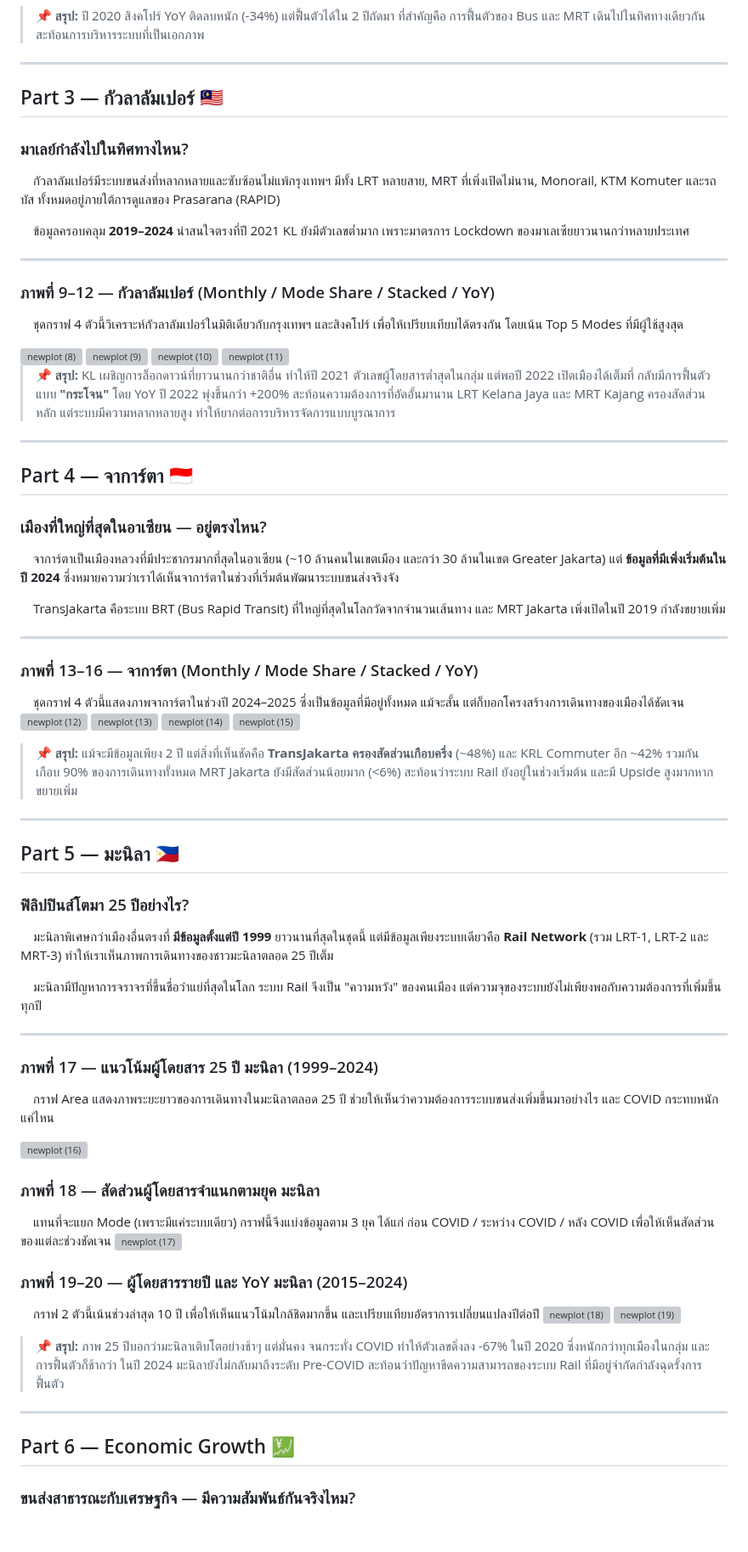
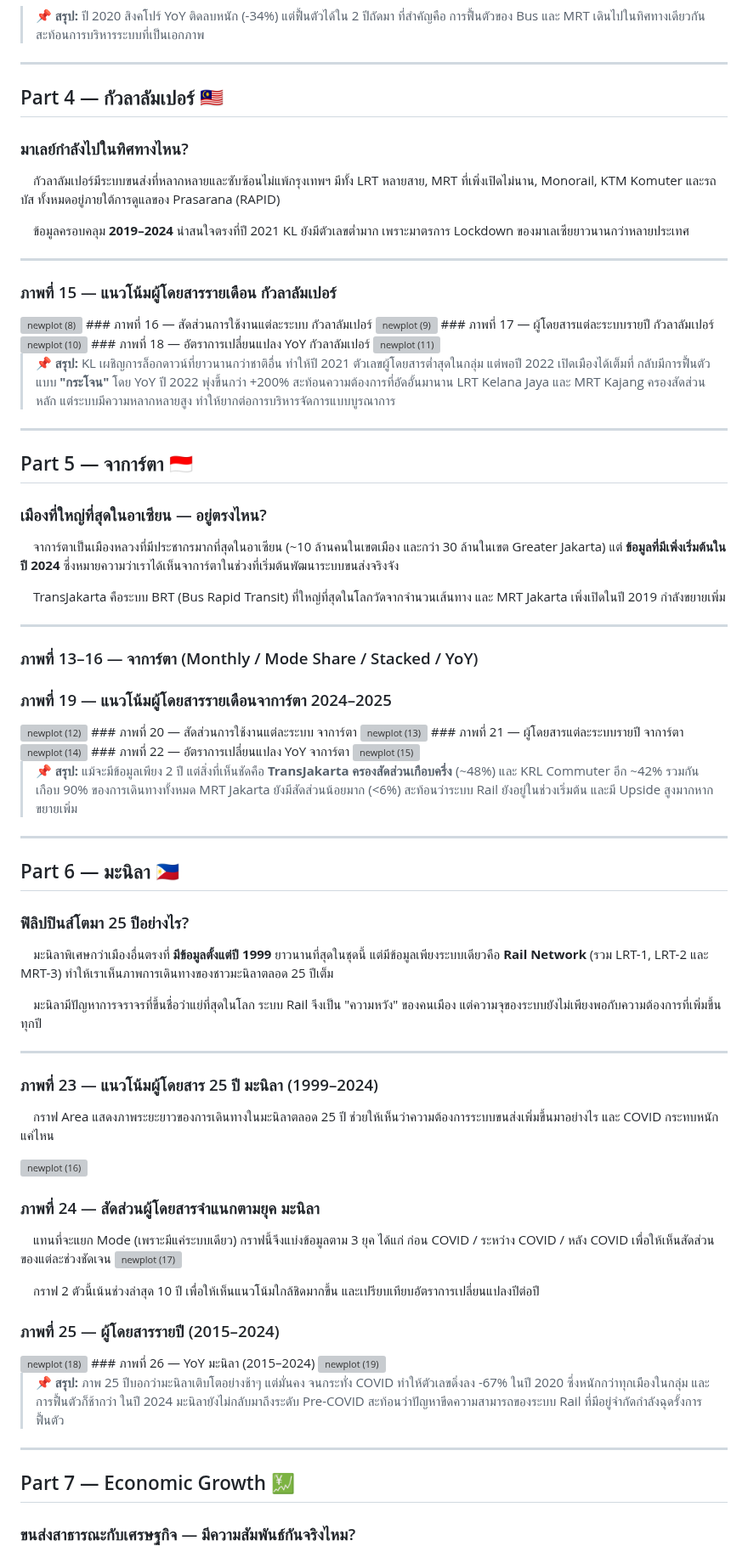
Before and after one commit to Kaitokidbua/ASEAN_Transport, a Markdown page: README.md, the part around one of its changes. Shown at 85% size. GitHub-like rendering; blank space fills up the shorter version; grey boxes are pictures that could not be loaded.

```diff
--- a/README.md
+++ b/README.md
@@ -202,7 +202,7 @@
 
 ---
 
-## Part 3 — กัวลาลัมเปอร์ 🇲🇾
+## Part 4 — กัวลาลัมเปอร์ 🇲🇾
 ### มาเลย์กำลังไปในทิศทางไหน?
 
 &emsp;กัวลาลัมเปอร์มีระบบขนส่งที่หลากหลายและซับซ้อนไม่แพ้กรุงเทพฯ มีทั้ง LRT หลายสาย, MRT ที่เพิ่งเปิดไม่นาน, Monorail, KTM Komuter และรถบัส ทั้งหมดอยู่ภายใต้การดูแลของ Prasarana (RAPID)
@@ -211,15 +211,13 @@
 
 ---
 
-### ภาพที่ 9–12 — กัวลาลัมเปอร์ (Monthly / Mode Share / Stacked / YoY)
-&emsp;ชุดกราฟ 4 ตัวนี้วิเคราะห์กัวลาลัมเปอร์ในมิติเดียวกับกรุงเทพฯ และสิงคโปร์ เพื่อให้เปรียบเทียบได้ตรงกัน โดยเน้น Top 5 Modes ที่มีผู้ใช้สูงสุด
-
+### ภาพที่ 15 — แนวโน้มผู้โดยสารรายเดือน กัวลาลัมเปอร์
 <img width="877" height="420" alt="newplot (8)" src="https://github.com/user-attachments/assets/43f824f8-da97-4113-b886-9faeacafc2a3" />
-
+### ภาพที่ 16 — สัดส่วนการใช้งานแต่ละระบบ กัวลาลัมเปอร์
 <img width="877" height="460" alt="newplot (9)" src="https://github.com/user-attachments/assets/9b750766-3ad4-4c12-99aa-b155e1fac050" />
-
+### ภาพที่ 17 — ผู้โดยสารแต่ละระบบรายปี กัวลาลัมเปอร์
 <img width="1200" height="460" alt="newplot (10)" src="https://github.com/user-attachments/assets/0c9590d7-8948-47a6-95f9-9882e5abedff" />
-
+### ภาพที่ 18 — อัตราการเปลี่ยนแปลง YoY กัวลาลัมเปอร์
 <img width="1200" height="460" alt="newplot (11)" src="https://github.com/user-attachments/assets/1e543c78-b482-4911-b514-efcde1e599ca" />
 
 
@@ -228,7 +226,7 @@
 
 ---
 
-## Part 4 — จาการ์ตา 🇮🇩
+## Part 5 — จาการ์ตา 🇮🇩
 ### เมืองที่ใหญ่ที่สุดในอาเซียน — อยู่ตรงไหน?
 
 &emsp;จาการ์ตาเป็นเมืองหลวงที่มีประชากรมากที่สุดในอาเซียน (~10 ล้านคนในเขตเมือง และกว่า 30 ล้านในเขต Greater Jakarta) แต่ **ข้อมูลที่มีเพิ่งเริ่มต้นในปี 2024** ซึ่งหมายความว่าเราได้เห็นจาการ์ตาในช่วงที่เริ่มต้นพัฒนาระบบขนส่งจริงจัง
@@ -239,10 +237,14 @@
 
 ### ภาพที่ 13–16 — จาการ์ตา (Monthly / Mode Share / Stacked / YoY)
 
-&emsp;ชุดกราฟ 4 ตัวนี้แสดงภาพจาการ์ตาในช่วงปี 2024–2025 ซึ่งเป็นข้อมูลที่มีอยู่ทั้งหมด แม้จะสั้น แต่ก็บอกโครงสร้างการเดินทางของเมืองได้ชัดเจน
+
+### ภาพที่ 19 — แนวโน้มผู้โดยสารรายเดือนจาการ์ตา 2024–2025
 <img width="877" height="420" alt="newplot (12)" src="https://github.com/user-attachments/assets/a875fdff-3d0f-41f0-b631-9c65188c78c8" />
+### ภาพที่ 20 — สัดส่วนการใช้งานแต่ละระบบ จาการ์ตา
 <img width="877" height="460" alt="newplot (13)" src="https://github.com/user-attachments/assets/a6a0b3fd-f209-4666-81eb-c98354dc1929" />
+### ภาพที่ 21 — ผู้โดยสารแต่ละระบบรายปี จาการ์ตา
 <img width="877" height="460" alt="newplot (14)" src="https://github.com/user-attachments/assets/e1cfa2be-2c1e-4470-ac08-68a796b3dcbc" />
+### ภาพที่ 22 — อัตราการเปลี่ยนแปลง YoY จาการ์ตา
 <img width="877" height="460" alt="newplot (15)" src="https://github.com/user-attachments/assets/a4ff66ef-0791-4f7a-a964-d2c43fdc300f" />
 
 
@@ -251,7 +253,7 @@
 
 ---
 
-## Part 5 — มะนิลา 🇵🇭
+## Part 6 — มะนิลา 🇵🇭
 ### ฟิลิปปินส์โตมา 25 ปีอย่างไร?
 
 &emsp;มะนิลาพิเศษกว่าเมืองอื่นตรงที่ **มีข้อมูลตั้งแต่ปี 1999** ยาวนานที่สุดในชุดนี้ แต่มีข้อมูลเพียงระบบเดียวคือ **Rail Network** (รวม LRT-1, LRT-2 และ MRT-3) ทำให้เราเห็นภาพการเดินทางของชาวมะนิลาตลอด 25 ปีเต็ม
@@ -260,24 +262,23 @@
 
 ---
 
-### ภาพที่ 17 — แนวโน้มผู้โดยสาร 25 ปี มะนิลา (1999–2024)
+### ภาพที่ 23 — แนวโน้มผู้โดยสาร 25 ปี มะนิลา (1999–2024)
 
 &emsp;กราฟ Area แสดงภาพระยะยาวของการเดินทางในมะนิลาตลอด 25 ปี ช่วยให้เห็นว่าความต้องการระบบขนส่งเพิ่มขึ้นมาอย่างไร และ COVID กระทบหนักแค่ไหน
 
 <img width="877" height="440" alt="newplot (16)" src="https://github.com/user-attachments/assets/d75b5a34-99f7-44d1-a9e2-2719427427b6" />
 
 
-### ภาพที่ 18 — สัดส่วนผู้โดยสารจำแนกตามยุค มะนิลา
+### ภาพที่ 24 — สัดส่วนผู้โดยสารจำแนกตามยุค มะนิลา
 
 &emsp;แทนที่จะแยก Mode (เพราะมีแค่ระบบเดียว) กราฟนี้จึงแบ่งข้อมูลตาม 3 ยุค ได้แก่ ก่อน COVID / ระหว่าง COVID / หลัง COVID เพื่อให้เห็นสัดส่วนของแต่ละช่วงชัดเจน
 <img width="877" height="460" alt="newplot (17)" src="https://github.com/user-attachments/assets/60e84c6f-189e-4003-b696-60adbe5a14ae" />
 
 
-
-### ภาพที่ 19–20 — ผู้โดยสารรายปี และ YoY มะนิลา (2015–2024)
-
 &emsp;กราฟ 2 ตัวนี้เน้นช่วงล่าสุด 10 ปี เพื่อให้เห็นแนวโน้มใกล้ชิดมากขึ้น และเปรียบเทียบอัตราการเปลี่ยนแปลงปีต่อปี
+### ภาพที่ 25 — ผู้โดยสารรายปี (2015–2024)
 <img width="877" height="460" alt="newplot (18)" src="https://github.com/user-attachments/assets/bcae5af0-c362-415f-8627-9845c6040080" />
+### ภาพที่ 26 —  YoY มะนิลา (2015–2024)
 <img width="877" height="440" alt="newplot (19)" src="https://github.com/user-attachments/assets/35d4e913-b3c3-4691-be50-398ec7505d1e" />
 
 
@@ -286,7 +287,7 @@
 
 ---
 
-## Part 6 — Economic Growth 💹
+## Part 7 — Economic Growth 💹
 ### ขนส่งสาธารณะกับเศรษฐกิจ — มีความสัมพันธ์กันจริงไหม?
 
 &emsp;เมื่อคนมีงานทำ มีเงินในกระเป๋า พวกเขาจะออกไปข้างนอกมากขึ้น ไปห้างสรรพสินค้า ไปทำงาน ไปพบเพื่อน ทุกการเดินทางนั้น ถ้าใช้ระบบขนส่งสาธารณะ มันจะปรากฏอยู่ในตัวเลข Ridership
```
Also changed, not shown: other parts of README.md (+17 -17 lines).
